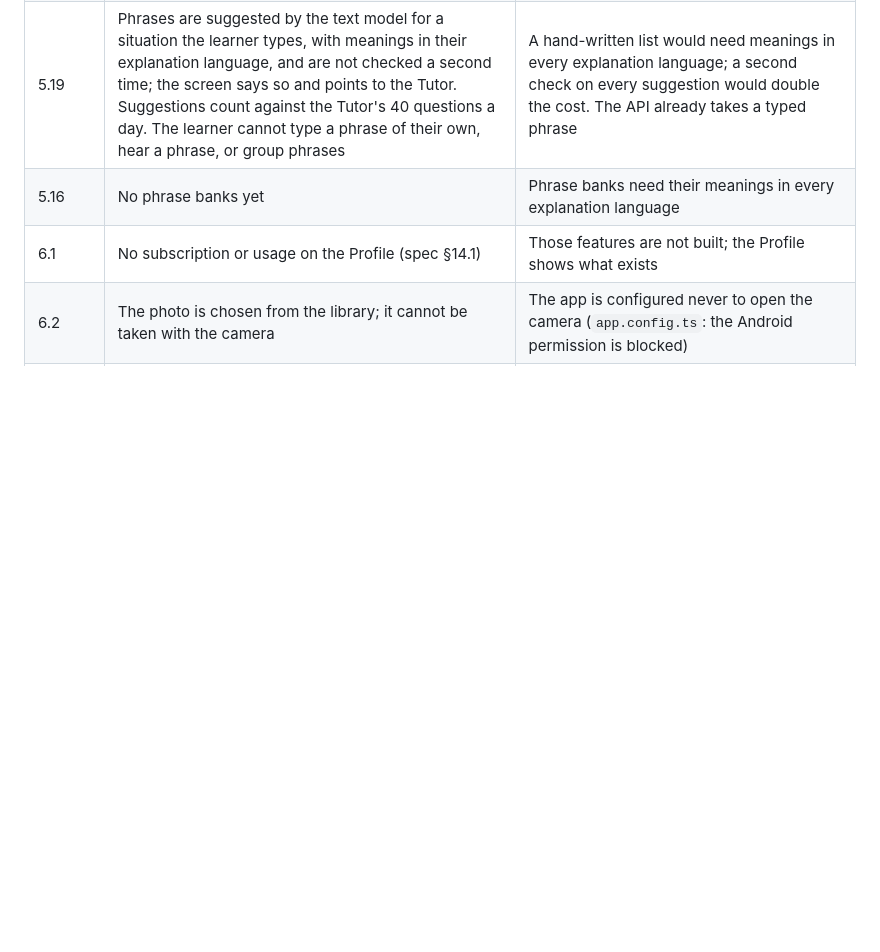
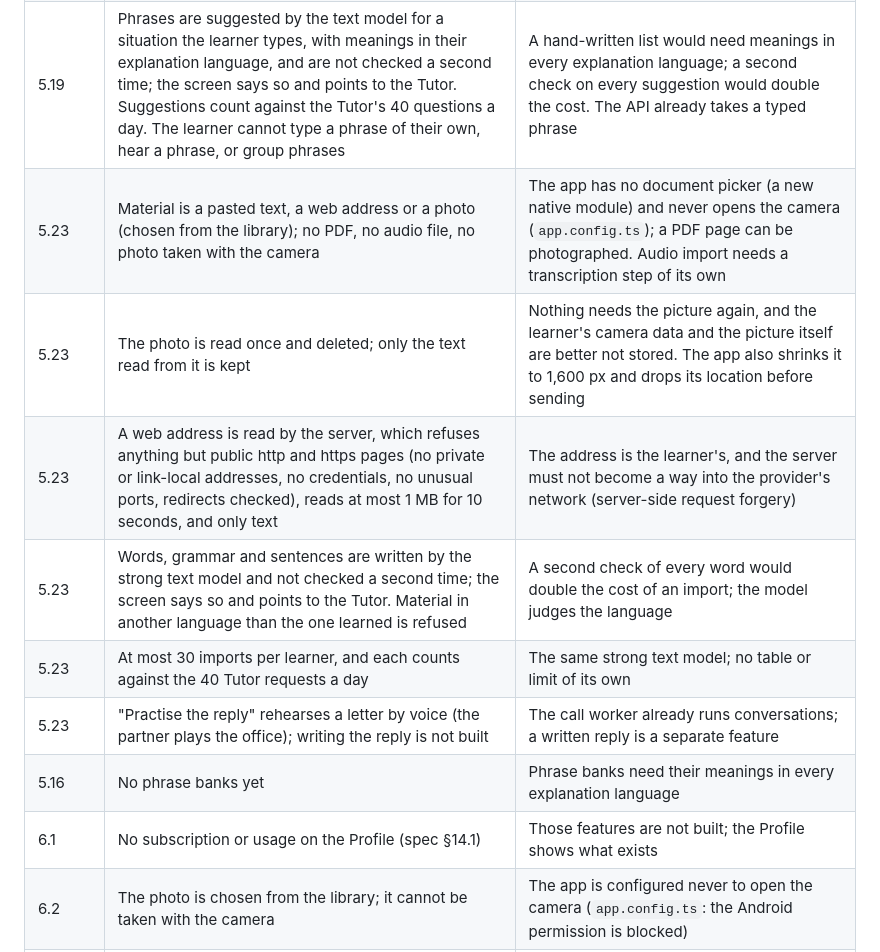
Before and after one commit to rogerjeasy/konvami, a Markdown page: docs/design/README.md, the part around one of its changes. GitHub-like rendering; blank space fills up the shorter version.

Commit message:
Docs: where 5.23 Import differs from the spec and the canvas

```diff
--- a/docs/design/README.md
+++ b/docs/design/README.md
@@ -95,6 +95,12 @@ canvas after that date is not in it.
 | 5.17 | The examiner also plays the second candidate in two-candidate parts; pictures are described in words | A call has one voice (two personas in one call is P2); no picture set has been made |
 | 5.18 | Scored from the live transcript by four criteria; pronunciation is not judged; always shown as an estimate | A transcript cannot show pronunciation; the verbatim pass is for practice conversations (spec §6.13 asks for pronunciation too) |
 | 5.19 | Phrases are suggested by the text model for a situation the learner types, with meanings in their explanation language, and are not checked a second time; the screen says so and points to the Tutor. Suggestions count against the Tutor's 40 questions a day. The learner cannot type a phrase of their own, hear a phrase, or group phrases | A hand-written list would need meanings in every explanation language; a second check on every suggestion would double the cost. The API already takes a typed phrase |
+| 5.23 | Material is a pasted text, a web address or a photo (chosen from the library); no PDF, no audio file, no photo taken with the camera | The app has no document picker (a new native module) and never opens the camera (`app.config.ts`); a PDF page can be photographed. Audio import needs a transcription step of its own |
+| 5.23 | The photo is read once and deleted; only the text read from it is kept | Nothing needs the picture again, and the learner's camera data and the picture itself are better not stored. The app also shrinks it to 1,600 px and drops its location before sending |
+| 5.23 | A web address is read by the server, which refuses anything but public http and https pages (no private or link-local addresses, no credentials, no unusual ports, redirects checked), reads at most 1 MB for 10 seconds, and only text | The address is the learner's, and the server must not become a way into the provider's network (server-side request forgery) |
+| 5.23 | Words, grammar and sentences are written by the strong text model and not checked a second time; the screen says so and points to the Tutor. Material in another language than the one learned is refused | A second check of every word would double the cost of an import; the model judges the language |
+| 5.23 | At most 30 imports per learner, and each counts against the 40 Tutor requests a day | The same strong text model; no table or limit of its own |
+| 5.23 | "Practise the reply" rehearses a letter by voice (the partner plays the office); writing the reply is not built | The call worker already runs conversations; a written reply is a separate feature |
 | 5.16 | No phrase banks yet | Phrase banks need their meanings in every explanation language |
 | 6.1 | No subscription or usage on the Profile (spec §14.1) | Those features are not built; the Profile shows what exists |
 | 6.2 | The photo is chosen from the library; it cannot be taken with the camera | The app is configured never to open the camera (`app.config.ts`: the Android permission is blocked) |
```
Also changed, not shown: other parts of docs/design/README.md (+1 -1 lines).
